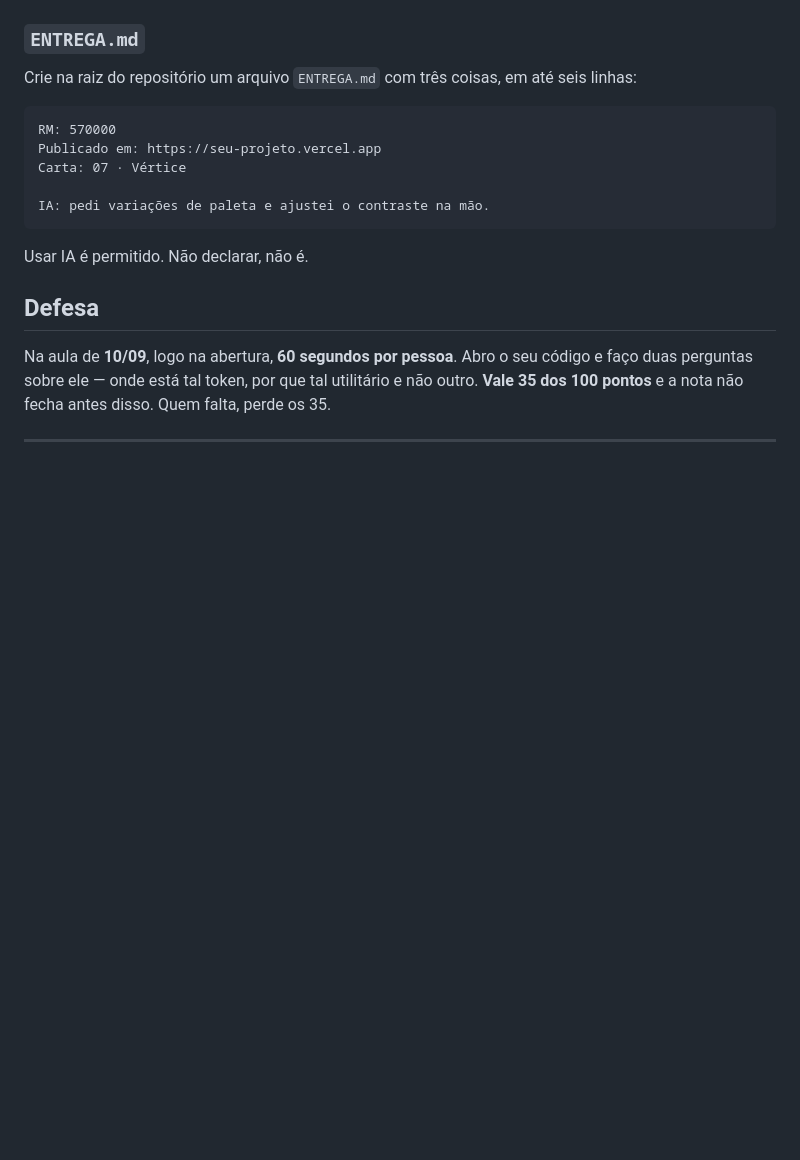
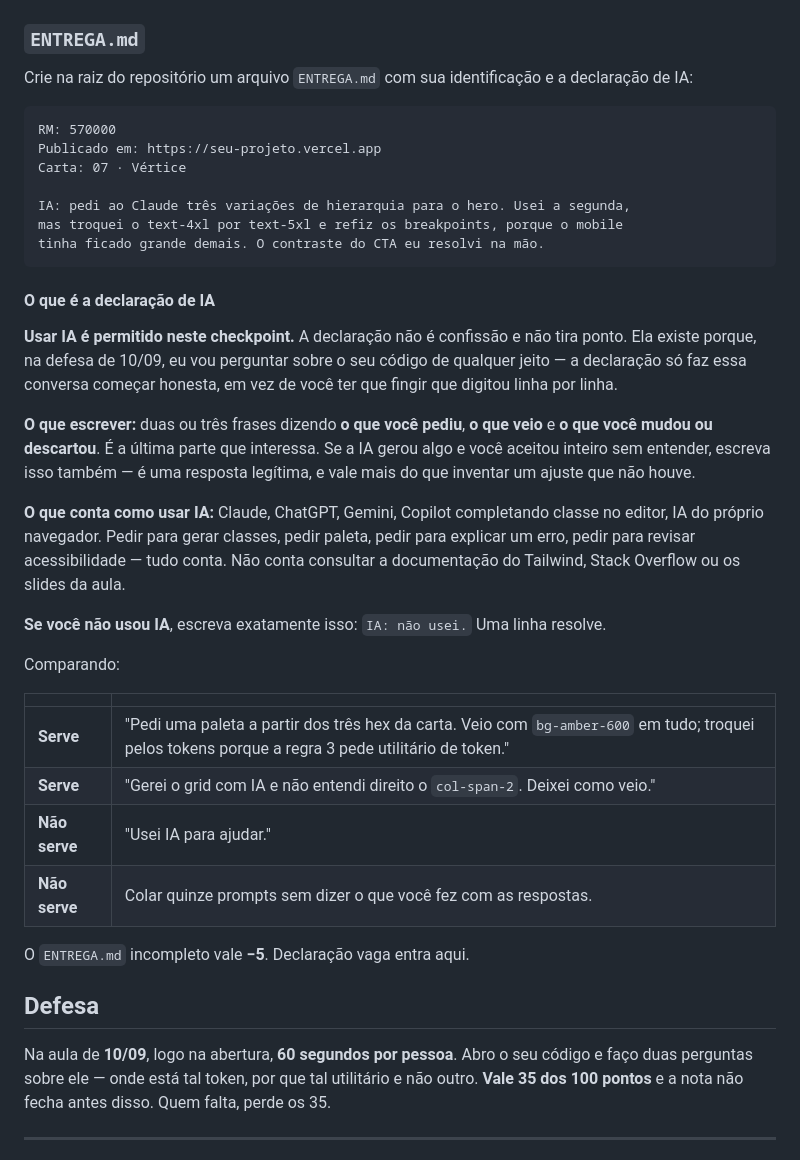
Before and after one commit to Louzano-dev/cp1-tailwind-2026-2, a Markdown page: README.md, the part around the change. Drawn GitHub-style; blank space fills up the shorter version.

Commit message:
Explica a declaração de IA no briefing
Diz o que declarar (pedido, retorno, o que mudou), o que conta como uso de IA,
o que escrever quem não usou, e mostra exemplos que servem e que não servem.

Co-Authored-By: Claude Opus 5 <noreply@anthropic.com>

````diff
--- a/README.md
+++ b/README.md
@@ -101,17 +101,38 @@ Como já vimos em aula: importe o repositório na Vercel, deixe o framework em *
 
 ### `ENTREGA.md`
 
-Crie na raiz do repositório um arquivo `ENTREGA.md` com três coisas, em até seis linhas:
+Crie na raiz do repositório um arquivo `ENTREGA.md` com sua identificação e a declaração de IA:
 
 ```markdown
 RM: 570000
 Publicado em: https://seu-projeto.vercel.app
 Carta: 07 · Vértice
 
-IA: pedi variações de paleta e ajustei o contraste na mão.
+IA: pedi ao Claude três variações de hierarquia para o hero. Usei a segunda,
+mas troquei o text-4xl por text-5xl e refiz os breakpoints, porque o mobile
+tinha ficado grande demais. O contraste do CTA eu resolvi na mão.
 ```
 
-Usar IA é permitido. Não declarar, não é.
+#### O que é a declaração de IA
+
+**Usar IA é permitido neste checkpoint.** A declaração não é confissão e não tira ponto. Ela existe porque, na defesa de 10/09, eu vou perguntar sobre o seu código de qualquer jeito — a declaração só faz essa conversa começar honesta, em vez de você ter que fingir que digitou linha por linha.
+
+**O que escrever:** duas ou três frases dizendo **o que você pediu**, **o que veio** e **o que você mudou ou descartou**. É a última parte que interessa. Se a IA gerou algo e você aceitou inteiro sem entender, escreva isso também — é uma resposta legítima, e vale mais do que inventar um ajuste que não houve.
+
+**O que conta como usar IA:** Claude, ChatGPT, Gemini, Copilot completando classe no editor, IA do próprio navegador. Pedir para gerar classes, pedir paleta, pedir para explicar um erro, pedir para revisar acessibilidade — tudo conta. Não conta consultar a documentação do Tailwind, Stack Overflow ou os slides da aula.
+
+**Se você não usou IA**, escreva exatamente isso: `IA: não usei.` Uma linha resolve.
+
+Comparando:
+
+| | |
+|---|---|
+| **Serve** | "Pedi uma paleta a partir dos três hex da carta. Veio com `bg-amber-600` em tudo; troquei pelos tokens porque a regra 3 pede utilitário de token." |
+| **Serve** | "Gerei o grid com IA e não entendi direito o `col-span-2`. Deixei como veio." |
+| **Não serve** | "Usei IA para ajudar." |
+| **Não serve** | Colar quinze prompts sem dizer o que você fez com as respostas. |
+
+O `ENTREGA.md` incompleto vale **−5**. Declaração vaga entra aqui.
 
 ## Defesa
 
````
